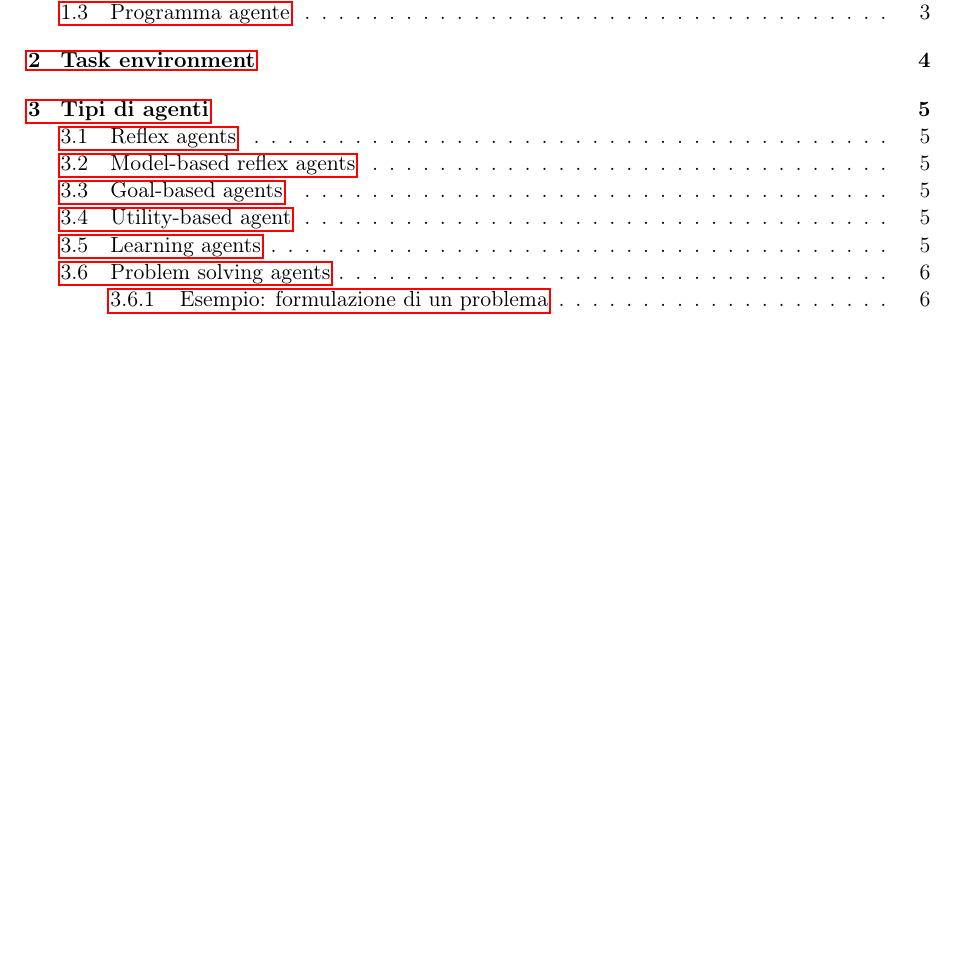
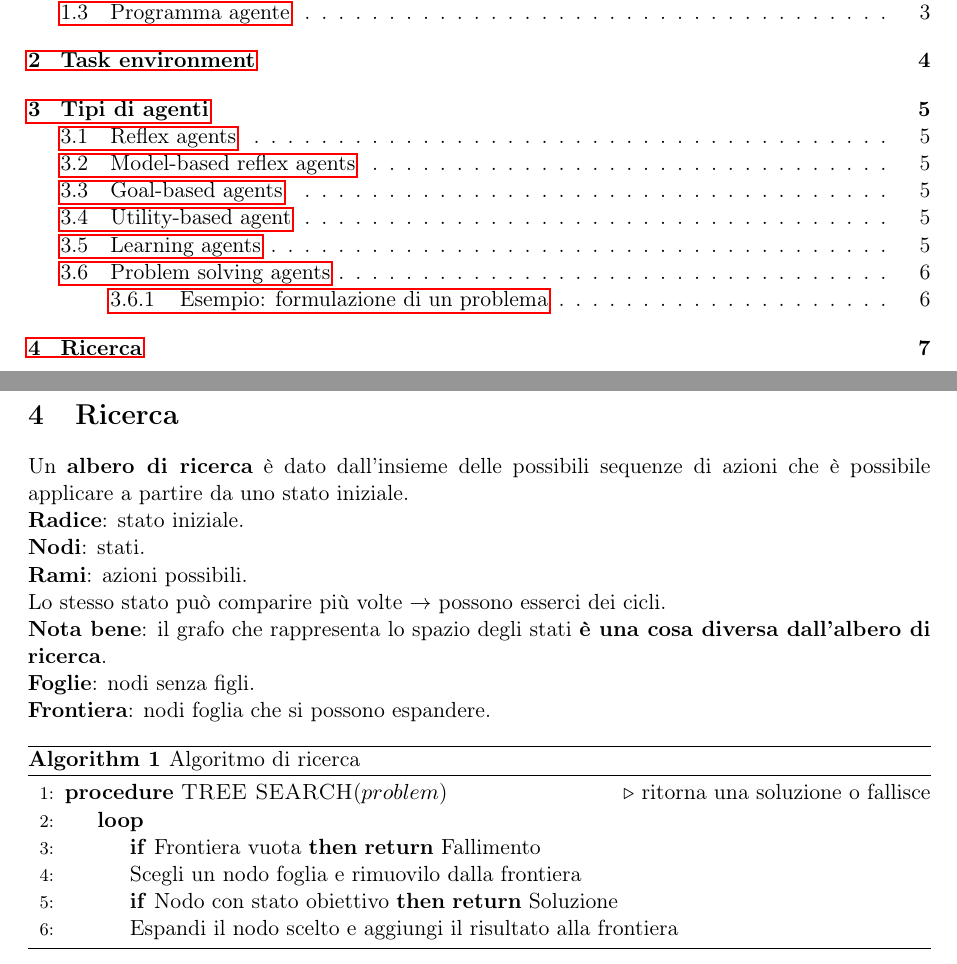
Before and after one commit to EmanueleC/Appunti-intelligenza-artificiale, a LaTeX document (main.tex, which reads res/sections/ricerca.tex): part of page 2 of 6 before the commit and two parts of pages 2 and 7 of 7 after it, the two joined at a grey line, cut so that both start at the same text, the shorter picture padded with empty space. Compiled offline with pdfLaTeX.

Commit message:
update ricerca

```diff
--- a/main.tex
+++ b/main.tex
@@ -13,6 +13,8 @@
 \usepackage{amsthm}
 \usepackage{proof}
 \usepackage{bussproofs}
+\usepackage{algorithm}
+\usepackage[noend]{algpseudocode}
 \usepackage[margin=1in]{geometry}
 
 \pagestyle{plain}
--- a/res/sections/ricerca.tex
+++ b/res/sections/ricerca.tex
@@ -13,10 +13,24 @@ azioni che è possibile applicare a partire da uno stato iniziale.
 
 Lo stesso stato può comparire più volte $\rightarrow$ possono esserci dei cicli.
 
-\textbf{Nota bene}: il grafo che rappresenta lo spazio degli stati è una cosa
-diversa dall'albero di ricerca.
+\textbf{Nota bene}: il grafo che rappresenta lo spazio degli stati \textbf{è una
+cosa diversa dall'albero di ricerca}.
 
 \textbf{Foglie}: nodi senza figli.
 
 \textbf{Frontiera}: nodi foglia che si possono espandere.
 
+\begin{algorithm}
+    \caption{Algoritmo di ricerca}
+    \label{search}
+    \begin{algorithmic}[1] % The number tells where the line numbering should start
+        \Procedure{TREE SEARCH}{$problem$} \Comment{ritorna una soluzione o fallisce}
+            \Loop
+            \If{Frontiera vuota} \Return{Fallimento} \EndIf
+            \State Scegli un nodo foglia e rimuovilo dalla frontiera
+            \If{Nodo con stato obiettivo} \Return{Soluzione} \EndIf
+            \State Espandi il nodo scelto e aggiungi il risultato alla frontiera
+			\EndLoop
+        \EndProcedure
+    \end{algorithmic}
+\end{algorithm}
```
Also changed, not shown: res/listOfSections.tex (+1 -0 lines), res/sections/ricerca.tex (8 more changed lines).
